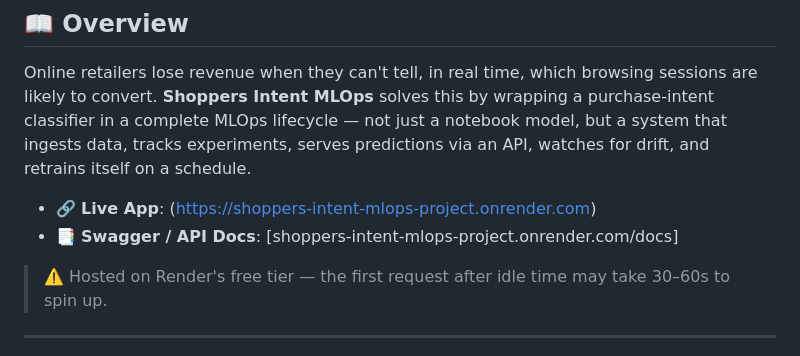
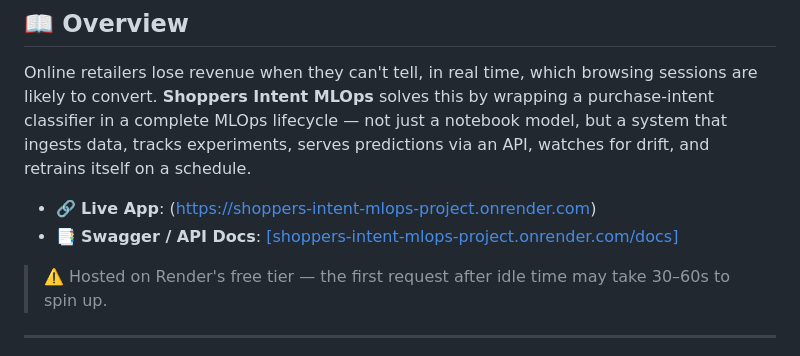
Before and after one commit to AkhileshPatil07/Shoppers_Intent_MLOPS_Project, a Markdown page: README.md, the part around the change. GitHub-like rendering.

Commit message:
Fix link formatting for Swagger/API Docs
Updated the link format for Swagger/API Docs in README.

```diff
--- a/README.md
+++ b/README.md
@@ -15,7 +15,7 @@ A production-grade, end-to-end MLOps project that predicts whether an online sho
 Online retailers lose revenue when they can't tell, in real time, which browsing sessions are likely to convert. **Shoppers Intent MLOps** solves this by wrapping a purchase-intent classifier in a complete MLOps lifecycle — not just a notebook model, but a system that ingests data, tracks experiments, serves predictions via an API, watches for drift, and retrains itself on a schedule.
 
 - 🔗 **Live App**: ([https://shoppers-intent-mlops-project.onrender.com](https://shoppers-intent-mlops-project.onrender.com))
-- 📑 **Swagger / API Docs**: [shoppers-intent-mlops-project.onrender.com/docs]
+- 📑 **Swagger / API Docs**: [[shoppers-intent-mlops-project.onrender.com/docs]](https://shoppers-intent-mlops-project.onrender.com/docs)
 
 > ⚠️ Hosted on Render's free tier — the first request after idle time may take 30–60s to spin up.
 
```
